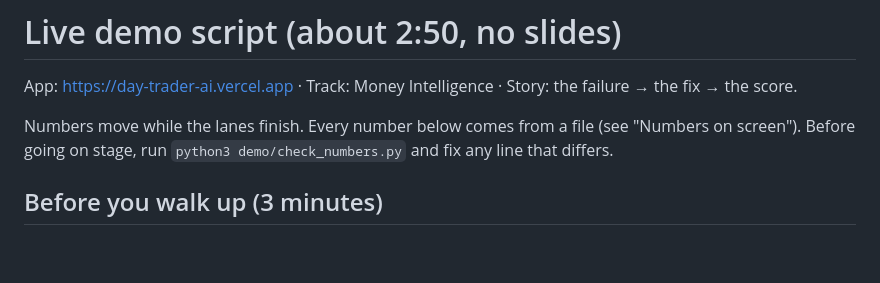
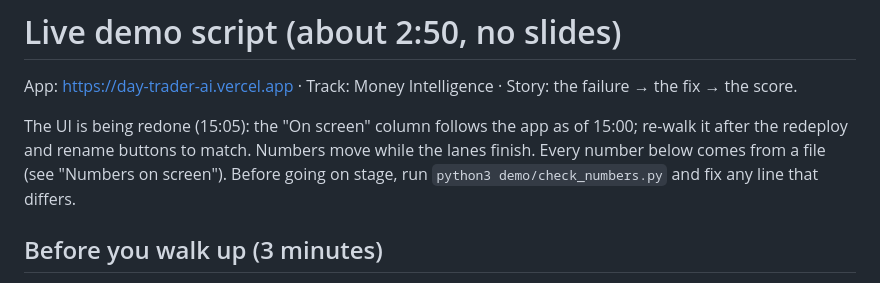
Before and after one commit to Escobar-Luis/quant-bot, a Markdown page: demo/script.md, the part around the change. Rendered like a GitHub page; blank space fills up the shorter version.

Commit message:
docs(demo): flag script's screen column for re-walk after UI redeploy (story 4-demo-story)
Co-Authored-By: Claude Opus 5.5 <noreply@anthropic.com>

```diff
--- a/demo/script.md
+++ b/demo/script.md
@@ -2,7 +2,7 @@
 
 App: https://day-trader-ai.vercel.app · Track: Money Intelligence · Story: the failure → the fix → the score.
 
-Numbers move while the lanes finish. Every number below comes from a file (see "Numbers on screen"). Before going on stage, run `python3 demo/check_numbers.py` and fix any line that differs.
+The UI is being redone (15:05): the "On screen" column follows the app as of 15:00; re-walk it after the redeploy and rename buttons to match. Numbers move while the lanes finish. Every number below comes from a file (see "Numbers on screen"). Before going on stage, run `python3 demo/check_numbers.py` and fix any line that differs.
 
 ## Before you walk up (3 minutes)
 
```
